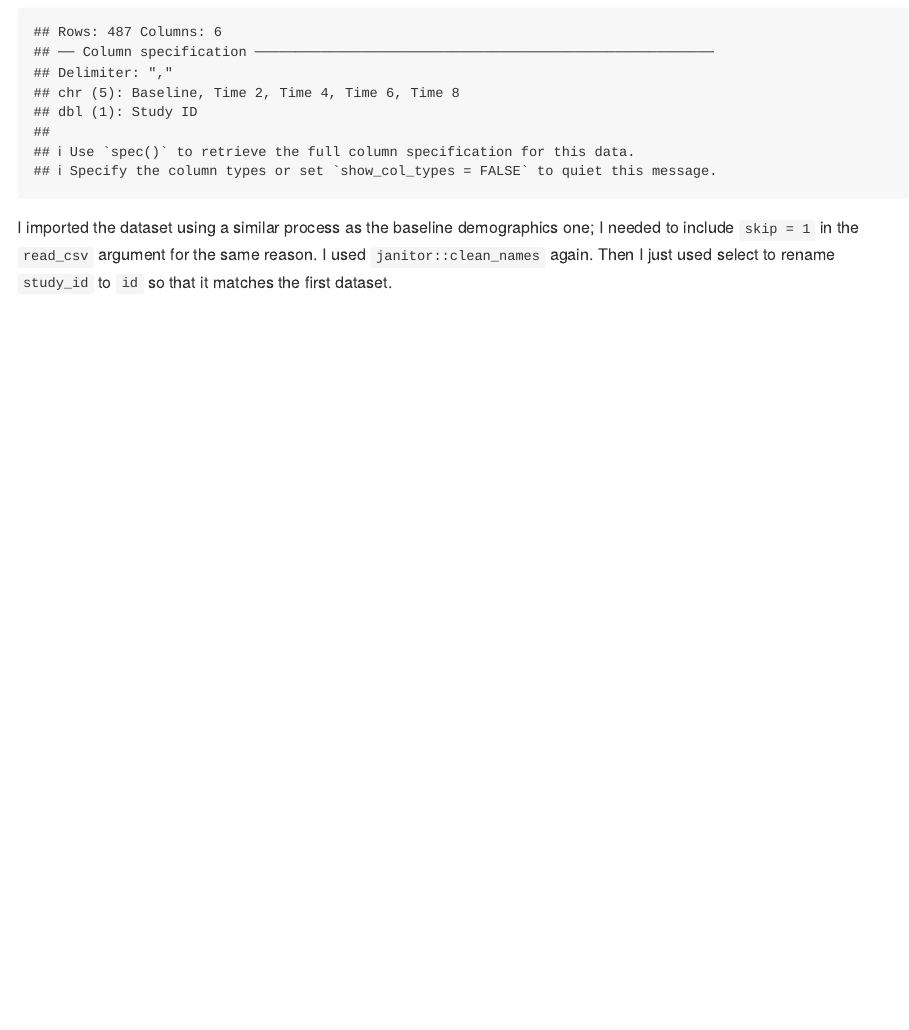
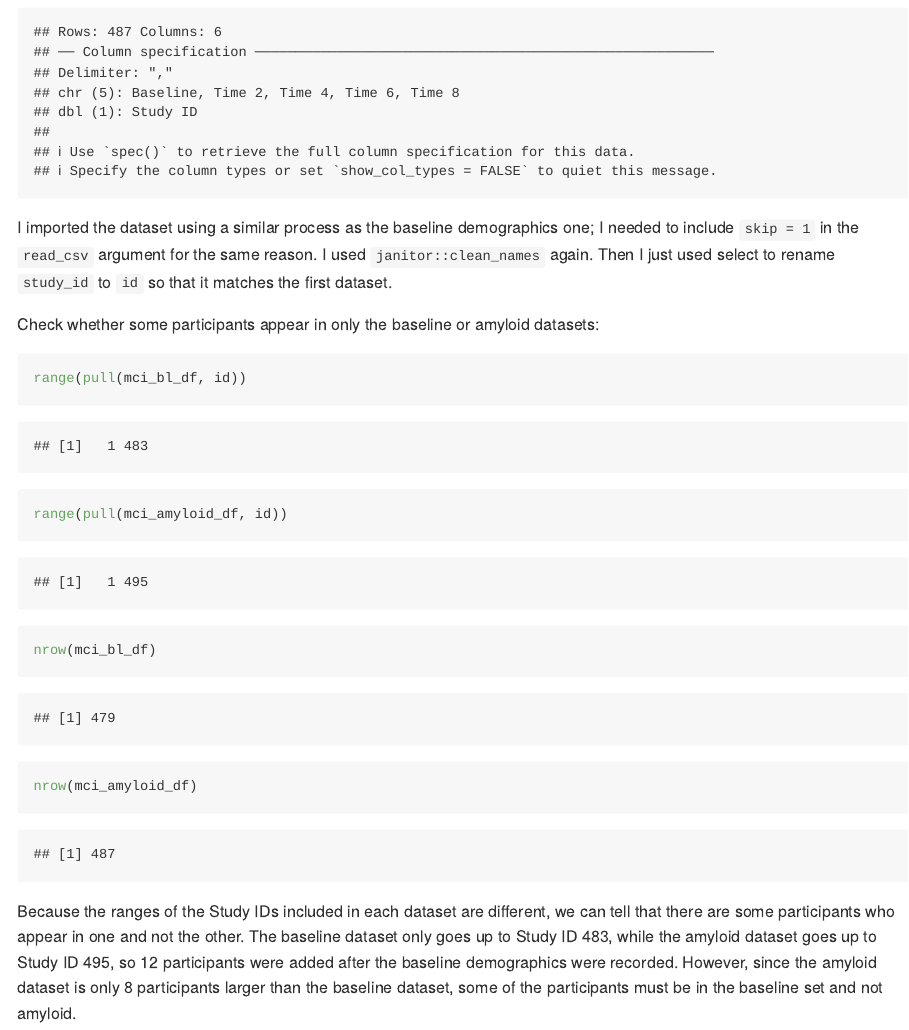
Before and after one commit to mpgoldrich/p8105_hw2_mpg2166, an R Markdown document (p8105_hw2_mpg2166.Rmd): the page in a window 1100 px wide, from 7320 px down. The pictures show the output file p8105_hw2_mpg2166.md that the author committed with the source, drawn offline in the style of GitHub.

Commit message:
checking participants in each set

````diff
--- a/p8105_hw2_mpg2166.Rmd
+++ b/p8105_hw2_mpg2166.Rmd
@@ -289,3 +289,16 @@ mci_amyloid_df =
 ```
 
 I imported the dataset using a similar process as the baseline demographics one; I needed to include `skip = 1` in the `read_csv` argument for the same reason. I used `janitor::clean_names` again. Then I just used select to rename `study_id` to `id` so that it matches the first dataset.
+
+
+Check whether some participants appear in only the baseline or amyloid datasets:
+
+```{r}
+range(pull(mci_bl_df, id))
+range(pull(mci_amyloid_df, id))
+
+nrow(mci_bl_df)
+nrow(mci_amyloid_df)
+```
+
+Because the ranges of the Study IDs included in each dataset are different, we can tell that there are some participants who appear in one and not the other. The baseline dataset only goes up to Study ID 483, while the amyloid dataset goes up to Study ID 495, so `r 495 -483` participants were added after the baseline demographics were recorded. However, since the amyloid dataset is only `r nrow(mci_amyloid_df) - nrow(mci_bl_df)` participants larger than the baseline dataset, some of the participants must be in the baseline set and not amyloid.
````
Also changed, not shown: p8105_hw2_mpg2166.md.
